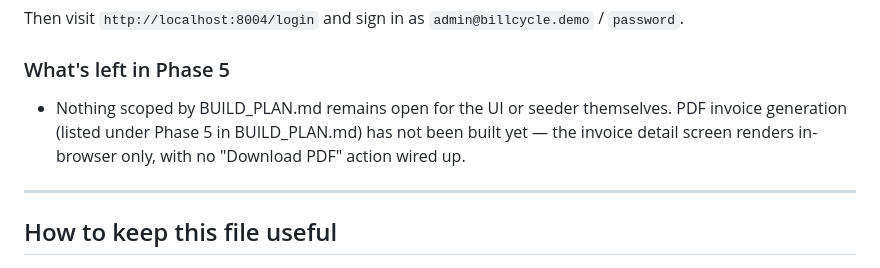
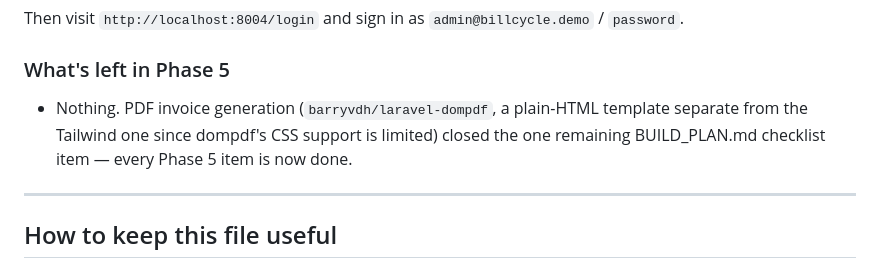
Before and after one commit to Nitishjha7/billcycle, a Markdown page: docs/WALKTHROUGH.md, the part around the change. GitHub-like rendering.

Commit message:
docs: mark Phase 5 fully complete in WALKTHROUGH.md

```diff
--- a/docs/WALKTHROUGH.md
+++ b/docs/WALKTHROUGH.md
@@ -451,10 +451,10 @@ Then visit `http://localhost:8004/login` and sign in as
 
 ### What's left in Phase 5
 
-- Nothing scoped by BUILD_PLAN.md remains open for the UI or seeder
-  themselves. PDF invoice generation (listed under Phase 5 in
-  BUILD_PLAN.md) has not been built yet — the invoice detail screen renders
-  in-browser only, with no "Download PDF" action wired up.
+- Nothing. PDF invoice generation (`barryvdh/laravel-dompdf`, a plain-HTML
+  template separate from the Tailwind one since dompdf's CSS support is
+  limited) closed the one remaining BUILD_PLAN.md checklist item — every
+  Phase 5 item is now done.
 
 ---
 
```
